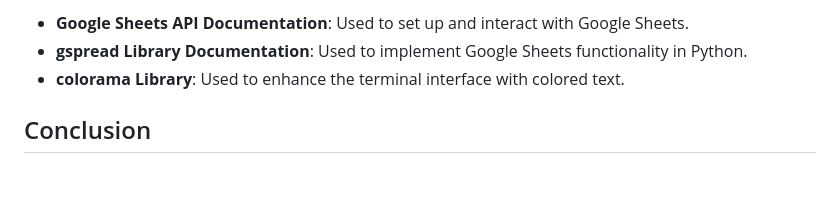
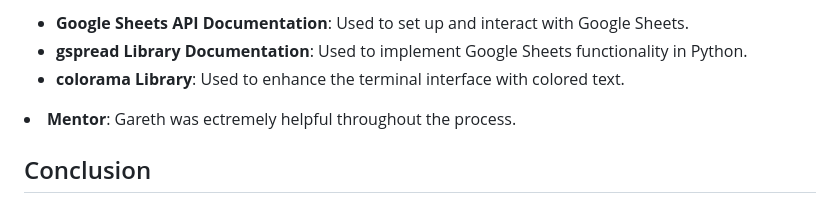
Before and after one commit to mark0698/pythonclone, a Markdown page: README.md, the part around the change. GitHub-like rendering; blank space fills up the shorter version.

```diff
--- a/README.md
+++ b/README.md
@@ -207,6 +207,8 @@
     <li><strong>gspread Library Documentation</strong>: Used to implement Google Sheets functionality in Python.</li>
     <li><strong>colorama Library</strong>: Used to enhance the terminal interface with colored text.</li>
 </ul>
+  <li><strong>Mentor</strong>: Gareth was ectremely helpful throughout the process.</li>
+</ul>
 
 <h2>Conclusion</h2>
 <p>This Habit Tracker is a simple yet powerful tool for individuals looking to build and maintain good habits. With its intuitive interface and robust features, users can easily track their progress and stay motivated to achieve their goals. Future enhancements, such as habit streaks and graphical progress tracking, will make the application even more useful.</p>
```
